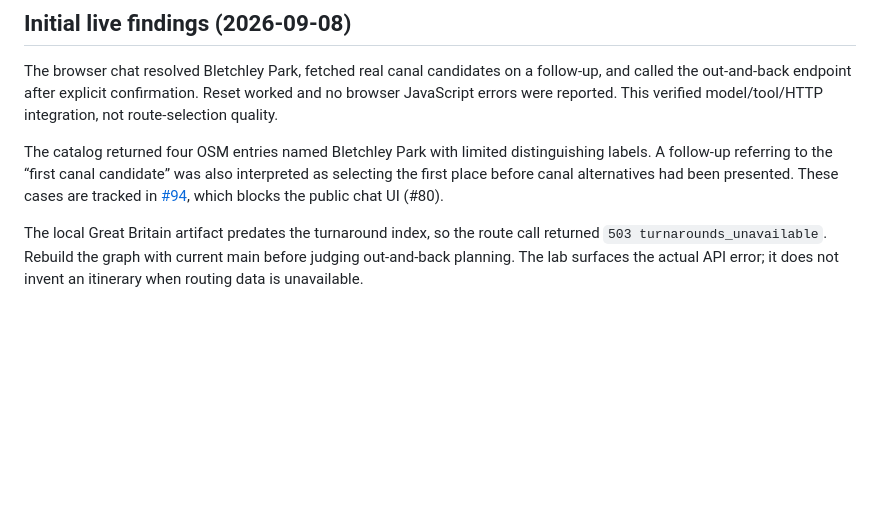
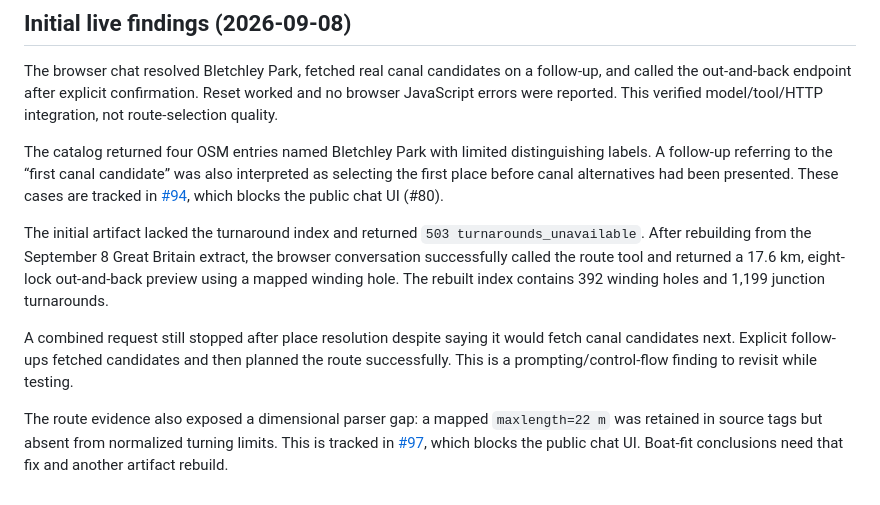
Before and after one commit to kthorn/towpath, a Markdown page: docs/chat-lab.md, the part around the change. Rendered like a GitHub page; blank space fills up the shorter version.

Commit message:
docs(agent): record chat validation with turnaround data

```diff
--- a/docs/chat-lab.md
+++ b/docs/chat-lab.md
@@ -94,7 +94,17 @@ labels. A follow-up referring to the “first canal candidate” was also interp
 the first place before canal alternatives had been presented. These cases are tracked in
 [#94](https://github.com/kthorn/towpath/issues/94), which blocks the public chat UI (#80).
 
-The local Great Britain artifact predates the turnaround index, so the route call
-returned `503 turnarounds_unavailable`. Rebuild the graph with current main before
-judging out-and-back planning. The lab surfaces the actual API error; it does not invent
-an itinerary when routing data is unavailable.
+The initial artifact lacked the turnaround index and returned
+`503 turnarounds_unavailable`. After rebuilding from the September 8 Great Britain
+extract, the browser conversation successfully called the route tool and returned a
+17.6 km, eight-lock out-and-back preview using a mapped winding hole. The rebuilt
+index contains 392 winding holes and 1,199 junction turnarounds.
+
+A combined request still stopped after place resolution despite saying it would fetch
+canal candidates next. Explicit follow-ups fetched candidates and then planned the
+route successfully. This is a prompting/control-flow finding to revisit while testing.
+
+The route evidence also exposed a dimensional parser gap: a mapped `maxlength=22 m`
+was retained in source tags but absent from normalized turning limits. This is tracked
+in [#97](https://github.com/kthorn/towpath/issues/97), which blocks the public chat UI.
+Boat-fit conclusions need that fix and another artifact rebuild.
```
